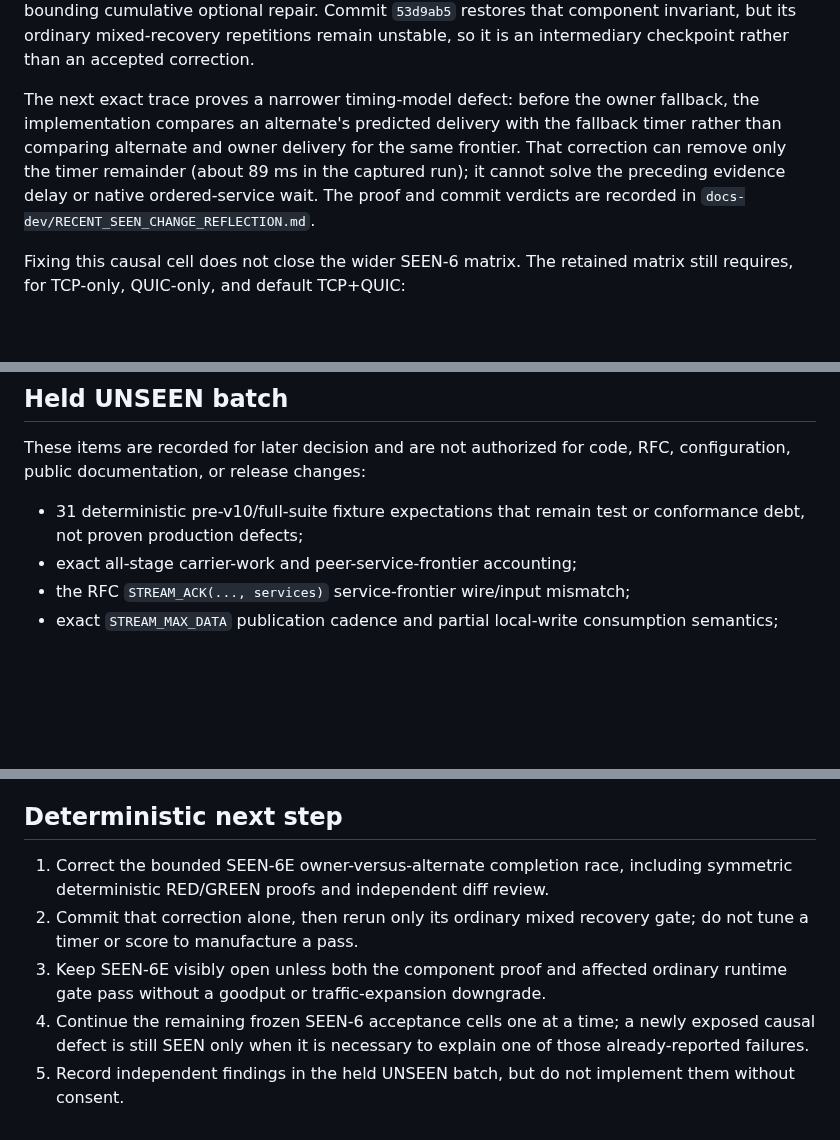
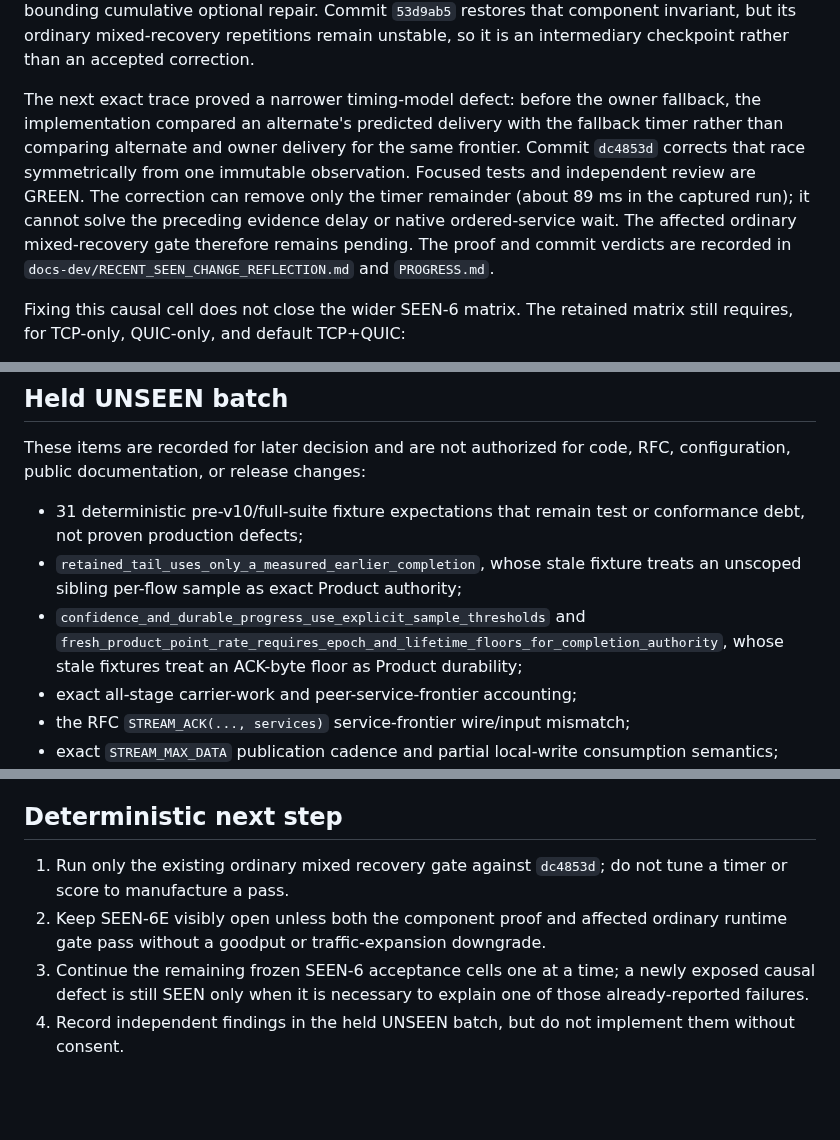
Before and after one commit to mnihyc/mptunnel, a Markdown page: docs-dev/SEEN_ACCEPTANCE_LEDGER.md, 3 parts joined by grey strips. GitHub-like rendering; blank space fills up the shorter version.

Commit message:
docs(dev): advance seen recovery gate

```diff
--- a/docs-dev/SEEN_ACCEPTANCE_LEDGER.md
+++ b/docs-dev/SEEN_ACCEPTANCE_LEDGER.md
@@ -95,13 +95,16 @@ component invariant, but its ordinary mixed-recovery repetitions remain
 unstable, so it is an intermediary checkpoint rather than an accepted
 correction.
 
-The next exact trace proves a narrower timing-model defect: before the owner
-fallback, the implementation compares an alternate's predicted delivery with
+The next exact trace proved a narrower timing-model defect: before the owner
+fallback, the implementation compared an alternate's predicted delivery with
 the fallback timer rather than comparing alternate and owner delivery for the
-same frontier. That correction can remove only the timer remainder (about
-89 ms in the captured run); it cannot solve the preceding evidence delay or
-native ordered-service wait. The proof and commit verdicts are recorded in
-`docs-dev/RECENT_SEEN_CHANGE_REFLECTION.md`.
+same frontier. Commit `dc4853d` corrects that race symmetrically from one
+immutable observation. Focused tests and independent review are GREEN. The
+correction can remove only the timer remainder (about 89 ms in the captured
+run); it cannot solve the preceding evidence delay or native ordered-service
+wait. The affected ordinary mixed-recovery gate therefore remains pending.
+The proof and commit verdicts are recorded in
+`docs-dev/RECENT_SEEN_CHANGE_REFLECTION.md` and `PROGRESS.md`.
 
 Fixing this causal cell does not close the wider SEEN-6 matrix. The retained
 matrix still requires, for TCP-only, QUIC-only, and default TCP+QUIC:
@@ -126,6 +129,11 @@ RFC, configuration, public documentation, or release changes:
 
 - 31 deterministic pre-v10/full-suite fixture expectations that remain test or
   conformance debt, not proven production defects;
+- `retained_tail_uses_only_a_measured_earlier_completion`, whose stale fixture
+  treats an unscoped sibling per-flow sample as exact Product authority;
+- `confidence_and_durable_progress_use_explicit_sample_thresholds` and
+  `fresh_product_point_rate_requires_epoch_and_lifetime_floors_for_completion_authority`,
+  whose stale fixtures treat an ACK-byte floor as Product durability;
 - exact all-stage carrier-work and peer-service-frontier accounting;
 - the RFC `STREAM_ACK(..., services)` service-frontier wire/input mismatch;
 - exact `STREAM_MAX_DATA` publication cadence and partial local-write
@@ -152,15 +160,12 @@ subject to the ordinary SEEN-6 composition matrix above.
 
 ## Deterministic next step
 
-1. Correct the bounded SEEN-6E owner-versus-alternate completion race,
-   including symmetric deterministic RED/GREEN proofs and independent diff
-   review.
-2. Commit that correction alone, then rerun only its ordinary mixed recovery
-   gate; do not tune a timer or score to manufacture a pass.
-3. Keep SEEN-6E visibly open unless both the component proof and affected
+1. Run only the existing ordinary mixed recovery gate against `dc4853d`; do
+   not tune a timer or score to manufacture a pass.
+2. Keep SEEN-6E visibly open unless both the component proof and affected
    ordinary runtime gate pass without a goodput or traffic-expansion downgrade.
-4. Continue the remaining frozen SEEN-6 acceptance cells one at a time; a
+3. Continue the remaining frozen SEEN-6 acceptance cells one at a time; a
    newly exposed causal defect is still SEEN only when it is necessary to
    explain one of those already-reported failures.
-5. Record independent findings in the held UNSEEN batch, but do not implement
+4. Record independent findings in the held UNSEEN batch, but do not implement
    them without consent.
```
Also changed, not shown: other parts of docs-dev/SEEN_ACCEPTANCE_LEDGER.md (+1 -1 lines).
